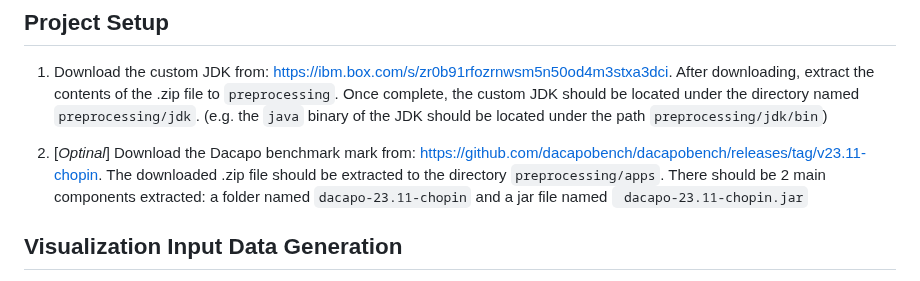
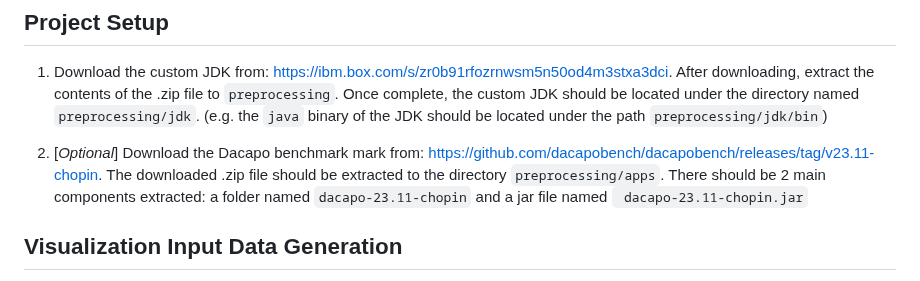
Before and after one commit to ShreyaShinde25/Interactive-Call-graph-using-D3.js, a Markdown page: README.md, the part around the change. Drawn GitHub-style.

Commit message:
Fix typo in README

```diff
--- a/README.md
+++ b/README.md
@@ -6,7 +6,7 @@
 
 1. Download the custom JDK from: https://ibm.box.com/s/zr0b91rfozrnwsm5n50od4m3stxa3dci. After downloading, extract the contents of the .zip file to `preprocessing`. Once complete, the custom JDK should be located under the directory named `preprocessing/jdk`. (e.g. the `java` binary of the JDK should be located under the path `preprocessing/jdk/bin`)
 
-2. [*Optinal*] Download the Dacapo benchmark mark from: https://github.com/dacapobench/dacapobench/releases/tag/v23.11-chopin.
+2. [*Optional*] Download the Dacapo benchmark mark from: https://github.com/dacapobench/dacapobench/releases/tag/v23.11-chopin.
 The downloaded .zip file should be extracted to the directory `preprocessing/apps`. There should be 2 main components extracted: a folder named `dacapo-23.11-chopin` and a jar file named ` dacapo-23.11-chopin.jar`
 
 ## Visualization Input Data Generation
```
